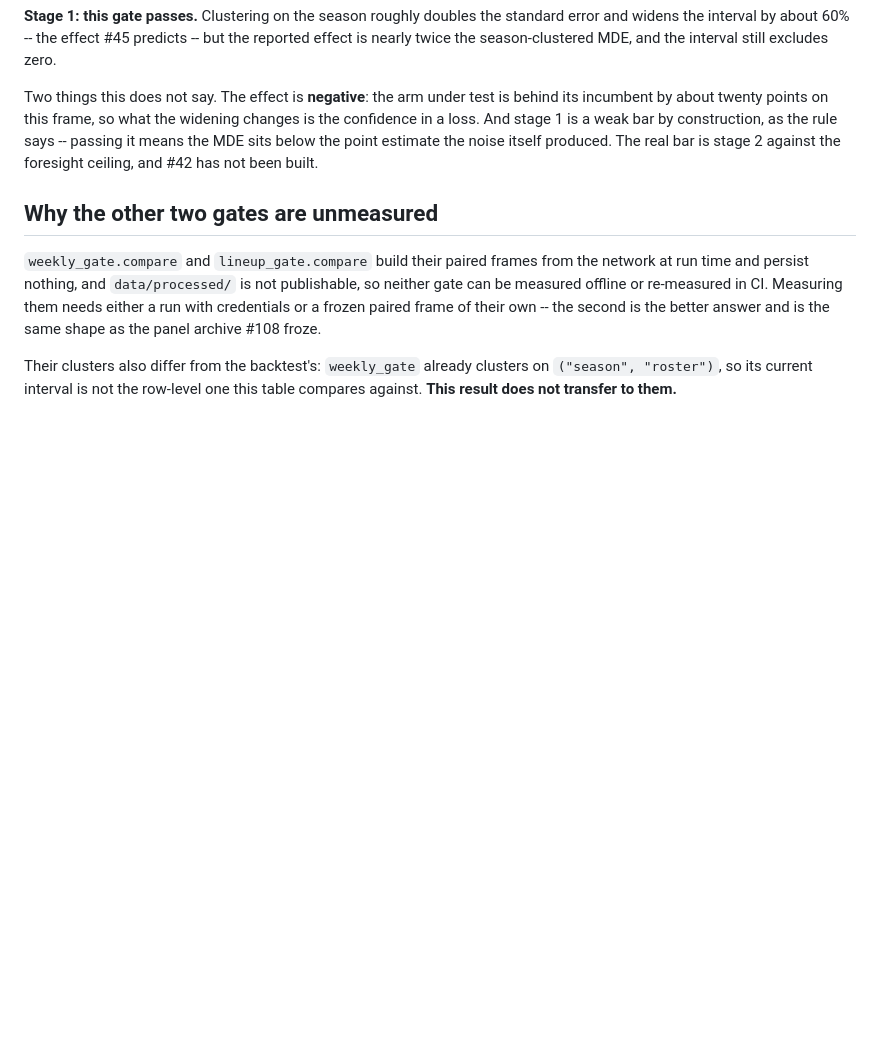
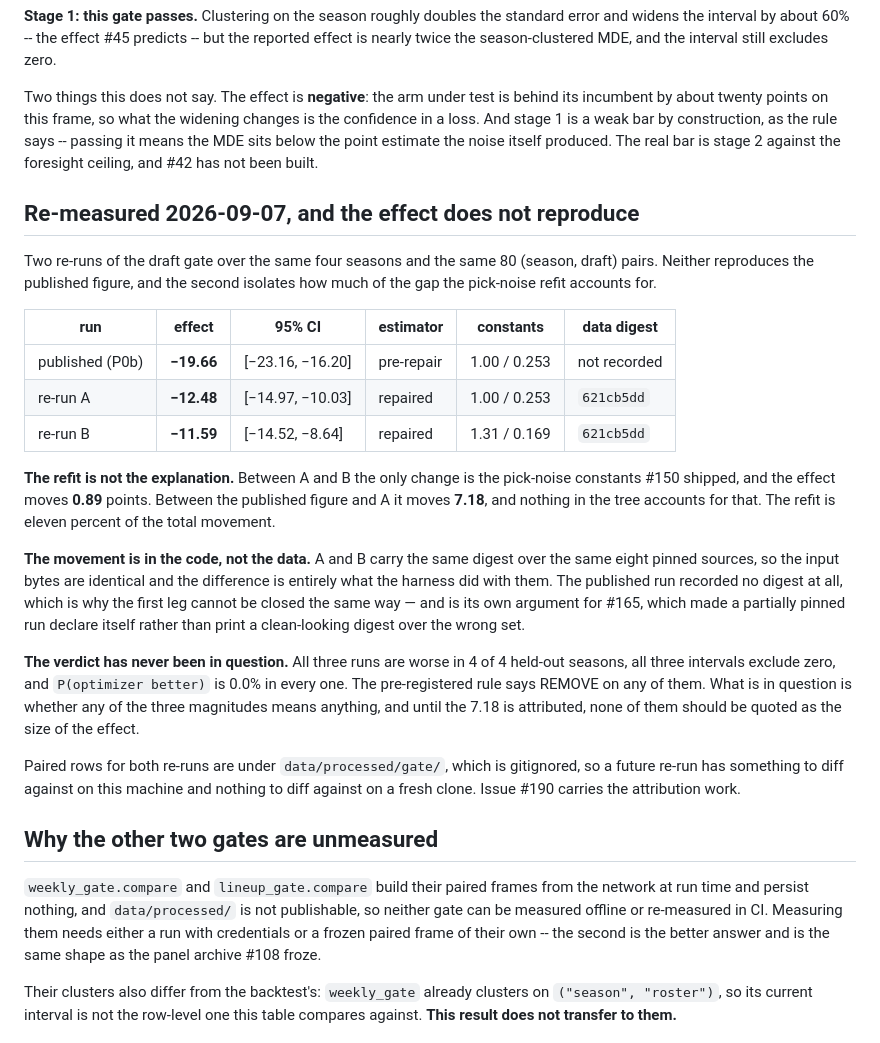
Before and after one commit to jacksonmlukas/football-hub, a Markdown page: docs/gate-power.md, the part around the change. GitHub-like rendering; blank space fills up the shorter version.

Commit message:
The draft gate re-measured twice, and the refit explains 11% of the gap
Two re-runs over the same four seasons and the same 80 pairs:

  published (P0b)  -19.66  [-23.16, -16.20]  pre-repair estimator, 1.00 / 0.253
  re-run A         -12.48  [-14.97, -10.03]  repaired estimator,   1.00 / 0.253
  re-run B         -11.59  [-14.52,  -8.64]  repaired estimator,   1.31 / 0.169

Between A and B the only change is the pick-noise constants #150 shipped, and
the effect moves 0.89 points. Between the published figure and A it moves 7.18,
and nothing in the tree accounts for it. So the refit is eleven percent of the
movement and is not the explanation, which is what this run was started to
find out.

A and B carry the same data digest over the same eight pinned sources, so the
bytes are identical and the difference is entirely what the harness did with
them. The published run recorded no digest, which is why the first leg cannot
be closed the same way -- and is its own argument for #165, which made a
partially pinned run declare itself instead of printing a clean-looking digest
over the wrong set.

The verdict is unchanged in all three: worse in 4 of 4 held-out seasons,
interval excluding zero, P(optimizer better) 0.0%. The pre-registered rule says
REMOVE on any of them. What is in question is whether any of the three
magnitudes means anything, and until the 7.18 is attributed none of them should
be quoted as the size of the effect.

Recorded rather than reconciled: -19.66 still stands in four places, and moving
it is #190's work once the cause is known.

Co-Authored-By: Claude Opus 5 <noreply@anthropic.com>

```diff
--- a/docs/gate-power.md
+++ b/docs/gate-power.md
@@ -122,6 +122,39 @@ in a loss. And stage 1 is a weak bar by construction, as the rule says -- passin
 MDE sits below the point estimate the noise itself produced. The real bar is stage 2 against
 the foresight ceiling, and #42 has not been built.
 
+## Re-measured 2026-09-07, and the effect does not reproduce
+
+Two re-runs of the draft gate over the same four seasons and the same 80 (season, draft)
+pairs. Neither reproduces the published figure, and the second isolates how much of the gap
+the pick-noise refit accounts for.
+
+| run | effect | 95% CI | estimator | constants | data digest |
+|---|---|---|---|---|---|
+| published (P0b) | **−19.66** | [−23.16, −16.20] | pre-repair | 1.00 / 0.253 | not recorded |
+| re-run A | **−12.48** | [−14.97, −10.03] | repaired | 1.00 / 0.253 | `621cb5dd` |
+| re-run B | **−11.59** | [−14.52, −8.64] | repaired | 1.31 / 0.169 | `621cb5dd` |
+
+**The refit is not the explanation.** Between A and B the only change is the pick-noise
+constants #150 shipped, and the effect moves **0.89** points. Between the published figure and
+A it moves **7.18**, and nothing in the tree accounts for that. The refit is eleven percent of
+the total movement.
+
+**The movement is in the code, not the data.** A and B carry the same digest over the same
+eight pinned sources, so the input bytes are identical and the difference is entirely what the
+harness did with them. The published run recorded no digest at all, which is why the first leg
+cannot be closed the same way — and is its own argument for #165, which made a partially
+pinned run declare itself rather than print a clean-looking digest over the wrong set.
+
+**The verdict has never been in question.** All three runs are worse in 4 of 4 held-out
+seasons, all three intervals exclude zero, and `P(optimizer better)` is 0.0% in every one. The
+pre-registered rule says REMOVE on any of them. What is in question is whether any of the
+three magnitudes means anything, and until the 7.18 is attributed, none of them should be
+quoted as the size of the effect.
+
+Paired rows for both re-runs are under `data/processed/gate/`, which is gitignored, so a
+future re-run has something to diff against on this machine and nothing to diff against on a
+fresh clone. Issue #190 carries the attribution work.
+
 ## Why the other two gates are unmeasured
 
 `weekly_gate.compare` and `lineup_gate.compare` build their paired frames from the network at
```
